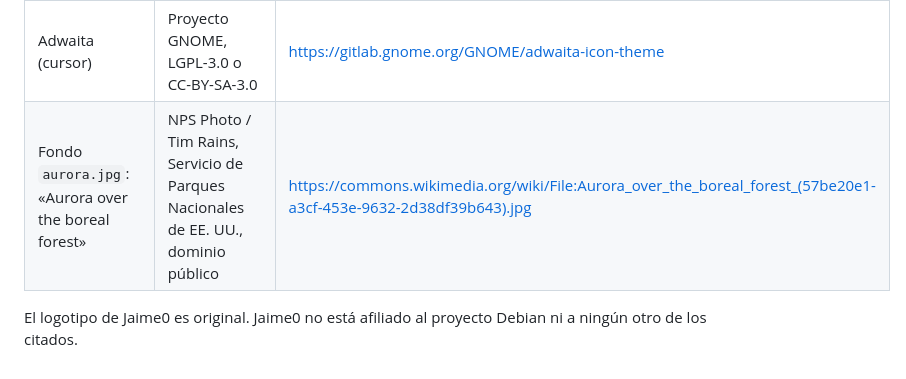
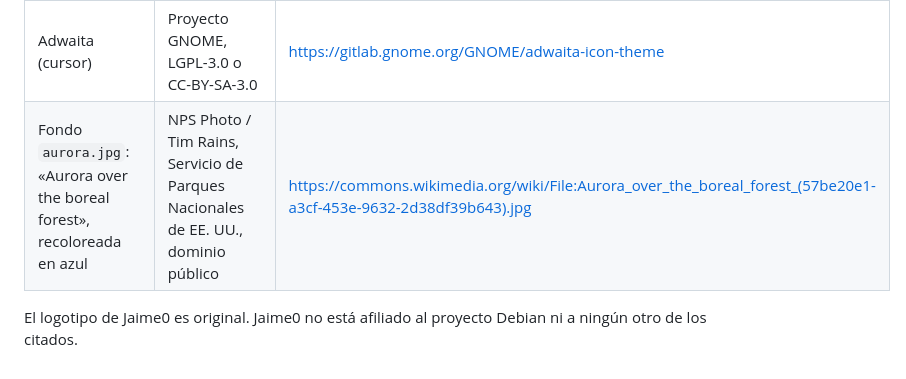
Before and after one commit to Jaime-202/jaime0, a Markdown page: CREDITS.md, the part around the change. Drawn GitHub-style.

```diff
--- a/CREDITS.md
+++ b/CREDITS.md
@@ -43,6 +43,6 @@ El trabajo original de este repositorio se publica bajo la licencia MIT (`LICENS
 | JetBrainsMono Nerd Font (se descarga al compilar, con SHA256) | JetBrains y Nerd Fonts, SIL OFL 1.1 | https://github.com/ryanoasis/nerd-fonts |
 | Papirus | Papirus Development Team, GPL-3.0 | https://github.com/PapirusDevelopmentTeam/papirus-icon-theme |
 | Adwaita (cursor) | Proyecto GNOME, LGPL-3.0 o CC-BY-SA-3.0 | https://gitlab.gnome.org/GNOME/adwaita-icon-theme |
-| Fondo `aurora.jpg`: «Aurora over the boreal forest» | NPS Photo / Tim Rains, Servicio de Parques Nacionales de EE. UU., dominio público | https://commons.wikimedia.org/wiki/File:Aurora_over_the_boreal_forest_(57be20e1-a3cf-453e-9632-2d38df39b643).jpg |
+| Fondo `aurora.jpg`: «Aurora over the boreal forest», recoloreada en azul | NPS Photo / Tim Rains, Servicio de Parques Nacionales de EE. UU., dominio público | https://commons.wikimedia.org/wiki/File:Aurora_over_the_boreal_forest_(57be20e1-a3cf-453e-9632-2d38df39b643).jpg |
 
 El logotipo de Jaime0 es original. Jaime0 no está afiliado al proyecto Debian ni a ningún otro de los citados.
```
Also changed, not shown: README.md (+1 -1 lines), capturas/acceso.png, capturas/atajos.png, capturas/escritorio-vacio.png, capturas/instalador.png, capturas/mosaico.png, 3 other files.
